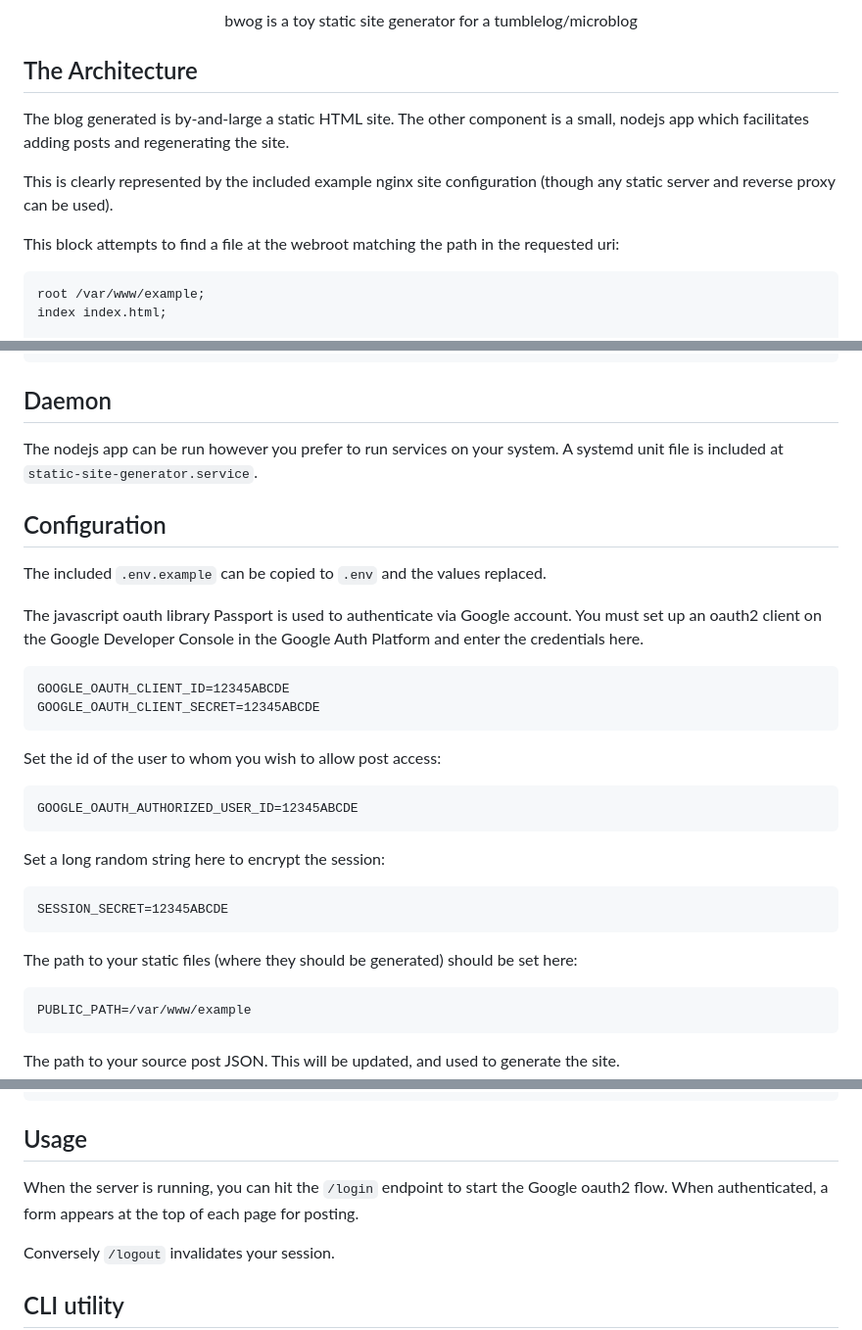
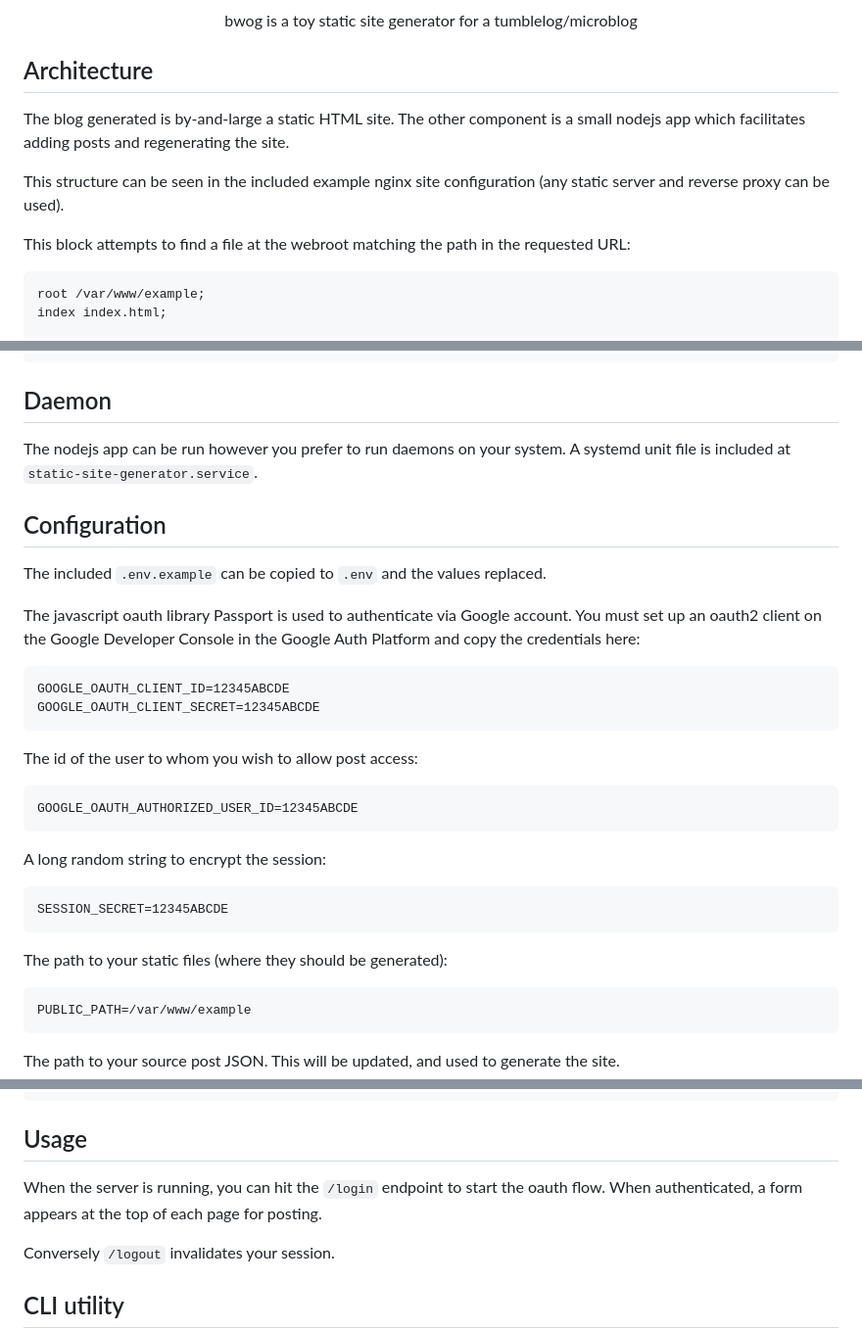
Before and after one commit to chapatt/bwog, a Markdown page: README.md, 3 parts joined by grey strips. Shown: that part at 98% size. Drawn GitHub-style.

Commit message:
docs: reword readme

````diff
--- a/README.md
+++ b/README.md
@@ -1,12 +1,12 @@
 <p align="center"><img src="images/logo.png" alt="bwog" style="width: 20em;" /></p>
 <p align="center">bwog is a toy static site generator for a tumblelog/microblog</p>
 
-## The Architecture
-The blog generated is by-and-large a static HTML site. The other component is a small, nodejs app which facilitates adding posts and regenerating the site.
+## Architecture
+The blog generated is by-and-large a static HTML site. The other component is a small nodejs app which facilitates adding posts and regenerating the site.
 
-This is clearly represented by the included example nginx site configuration (though any static server and reverse proxy can be used).
+This structure can be seen in the included example nginx site configuration (any static server and reverse proxy can be used).
 
-This block attempts to find a file at the webroot matching the path in the requested uri:
+This block attempts to find a file at the webroot matching the path in the requested URL:
 ```
 root /var/www/example;
 index index.html;
@@ -29,25 +29,25 @@ location ~ ^/(post|login|logout|oauth2/redirect/google) {
 ```
 
 ## Daemon
-The nodejs app can be run however you prefer to run services on your system. A systemd unit file is included at `static-site-generator.service`.
+The nodejs app can be run however you prefer to run daemons on your system. A systemd unit file is included at `static-site-generator.service`.
 
 ## Configuration
 The included `.env.example` can be copied to `.env` and the values replaced.
 
-The javascript oauth library Passport is used to authenticate via Google account. You must set up an oauth2 client on the Google Developer Console in the Google Auth Platform and enter the credentials here.
+The javascript oauth library Passport is used to authenticate via Google account. You must set up an oauth2 client on the Google Developer Console in the Google Auth Platform and copy the credentials here:
 ```
 GOOGLE_OAUTH_CLIENT_ID=12345ABCDE
 GOOGLE_OAUTH_CLIENT_SECRET=12345ABCDE
 ```
-Set the id of the user to whom you wish to allow post access:
+The id of the user to whom you wish to allow post access:
 ```
 GOOGLE_OAUTH_AUTHORIZED_USER_ID=12345ABCDE
 ```
-Set a long random string here to encrypt the session:
+A long random string to encrypt the session:
 ```
 SESSION_SECRET=12345ABCDE
 ```
-The path to your static files (where they should be generated) should be set here:
+The path to your static files (where they should be generated):
 ```
 PUBLIC_PATH=/var/www/example
 ```
@@ -95,7 +95,7 @@ The format of the source post JSON has the following structure. Note the three t
 
 ## Usage
 
-When the server is running, you can hit the `/login` endpoint to start the Google oauth2 flow. When authenticated, a form appears at the top of each page for posting.
+When the server is running, you can hit the `/login` endpoint to start the oauth flow. When authenticated, a form appears at the top of each page for posting.
 
 Conversely `/logout` invalidates your session.
 
````
